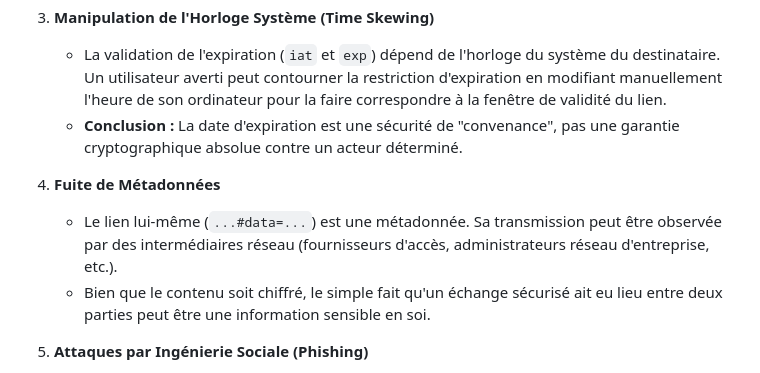
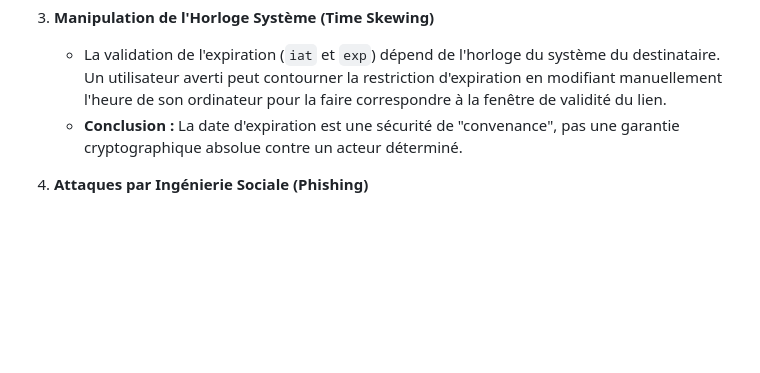
Before and after one commit to frntn/secure-share, a Markdown page: README.md, the part around the change. GitHub-like rendering; blank space fills up the shorter version.

Commit message:
Remove metadata leakage section from security analysis in README

```diff
--- a/README.md
+++ b/README.md
@@ -55,10 +55,6 @@ Cet outil est conçu pour des partages d'informations sensibles à faible enjeu
     - La validation de l'expiration (`iat` et `exp`) dépend de l'horloge du système du destinataire. Un utilisateur averti peut contourner la restriction d'expiration en modifiant manuellement l'heure de son ordinateur pour la faire correspondre à la fenêtre de validité du lien.
     - **Conclusion :** La date d'expiration est une sécurité de "convenance", pas une garantie cryptographique absolue contre un acteur déterminé.
 
-4.  **Fuite de Métadonnées**
-    - Le lien lui-même (`...#data=...`) est une métadonnée. Sa transmission peut être observée par des intermédiaires réseau (fournisseurs d'accès, administrateurs réseau d'entreprise, etc.).
-    - Bien que le contenu soit chiffré, le simple fait qu'un échange sécurisé ait eu lieu entre deux parties peut être une information sensible en soi.
-
 5.  **Attaques par Ingénierie Sociale (Phishing)**
     - Un attaquant pourrait héberger une version modifiée de cette page sur un domaine similaire et tromper un utilisateur pour qu'il y entre son mot de passe et son message. La page malveillante pourrait alors exfiltrer les secrets. Il est crucial de s'assurer de l'intégrité du code source utilisé.
 
```
